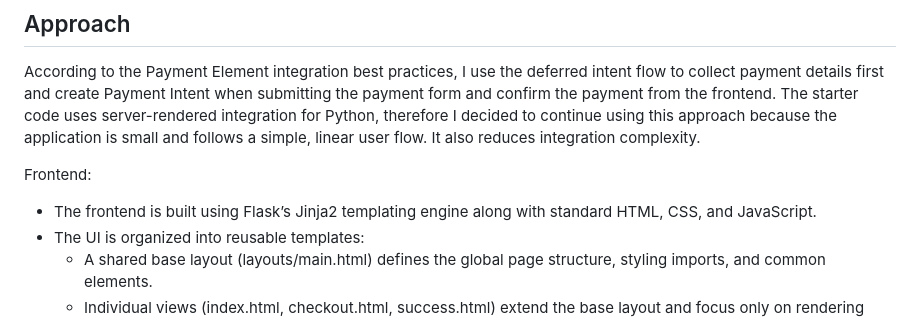
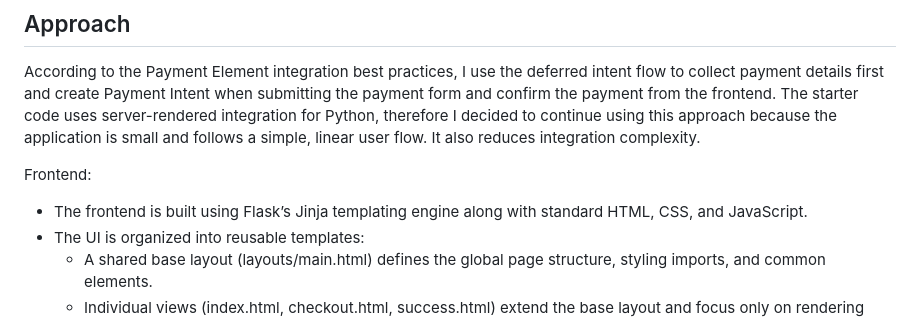
Before and after one commit to jessiedeng-bit/jessie-written-project, a Markdown page: README.md, the part around the change. Drawn GitHub-style.

```diff
--- a/README.md
+++ b/README.md
@@ -53,7 +53,7 @@ According to the Payment Element integration best practices, I use the deferred
 The starter code uses server-rendered integration for Python, therefore I decided to continue using this approach because the application is small and follows a simple, linear user flow. It also reduces integration complexity.
 
 Frontend:
-- The frontend is built using Flask’s Jinja2 templating engine along with standard HTML, CSS, and JavaScript.
+- The frontend is built using Flask’s Jinja templating engine along with standard HTML, CSS, and JavaScript.
 - The UI is organized into reusable templates:
   - A shared base layout (layouts/main.html) defines the global page structure, styling imports, and common elements.
   - Individual views (index.html, checkout.html, success.html) extend the base layout and focus only on rendering page-specific content.
```
